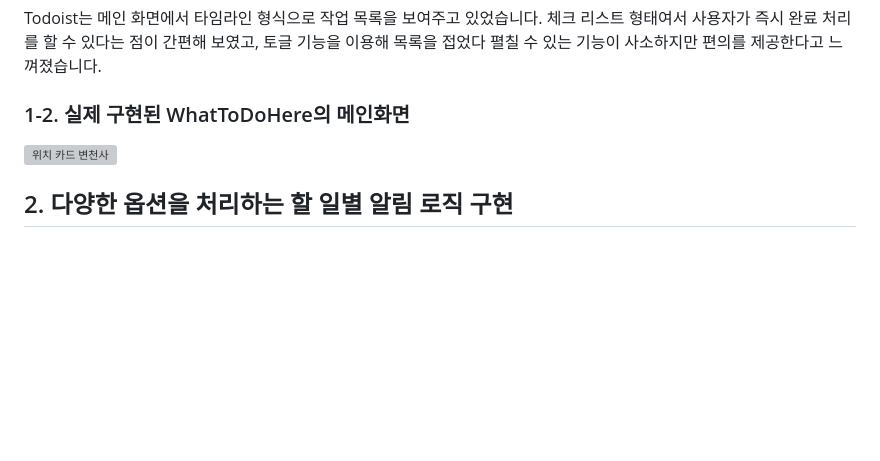
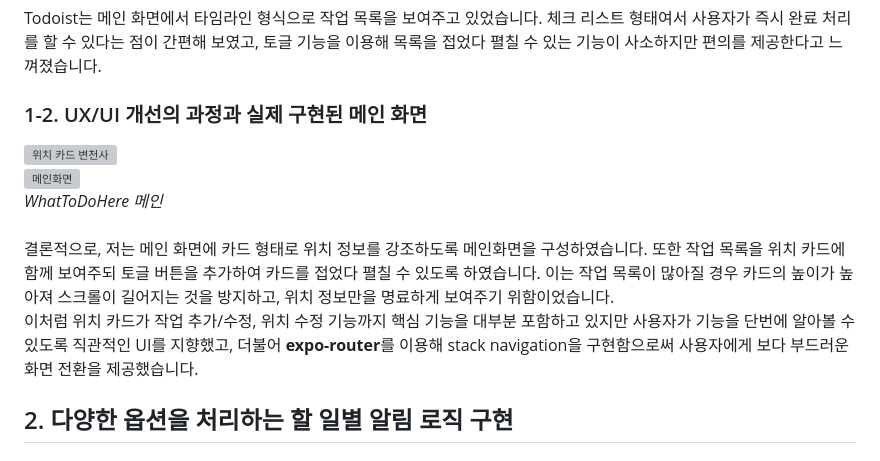
Before and after one commit to WhatToDoHere/WhatToDoHere-App, a Markdown page: README.md, the part around the change printed below. Drawn GitHub-style; blank space fills up the shorter version; grey boxes are pictures that could not be loaded.

Commit message:
Docs: readme challenges 1 UX/UI

```diff
--- a/README.md
+++ b/README.md
@@ -237,6 +237,6 @@ iOS 미리 알림은 작업 알림에 대한 다양한 옵션을 제공하는
 <br><br>
 Todoist는 메인 화면에서 타임라인 형식으로 작업 목록을 보여주고 있었습니다. 체크 리스트 형태여서 사용자가 즉시 완료 처리를 할 수 있다는 점이 간편해 보였고, 토글 기능을 이용해 목록을 접었다 펼칠 수 있는 기능이 사소하지만 편의를 제공한다고 느껴졌습니다.
 
-### 1-2. 실제 구현된 WhatToDoHere의 메인화면
+### 1-2. UX/UI 개선의 과정과 실제 구현된 메인 화면
 
 <div style="text-align: center">
@@ -244,4 +244,13 @@ Todoist는 메인 화면에서 타임라인 형식으로 작업 목록을 보여
 </div>
+
+<div style="text-align: center">
+  <img width="150" alt="메인화면" src="https://github.com/user-attachments/assets/2faeb2de-a798-4058-b0d2-090e5663128a"><br>
+  <i style="font-size: 12px; color: #ccc">WhatToDoHere 메인</i>
+</div>
+<br>
+
+결론적으로, 저는 메인 화면에 카드 형태로 위치 정보를 강조하도록 메인화면을 구성하였습니다. 또한 작업 목록을 위치 카드에 함께 보여주되 토글 버튼을 추가하여 카드를 접었다 펼칠 수 있도록 하였습니다. 이는 작업 목록이 많아질 경우 카드의 높이가 높아져 스크롤이 길어지는 것을 방지하고, 위치 정보만을 명료하게 보여주기 위함이었습니다. <br>
+이처럼 위치 카드가 작업 추가/수정, 위치 수정 기능까지 핵심 기능을 대부분 포함하고 있지만 사용자가 기능을 단번에 알아볼 수 있도록 직관적인 UI를 지향했고, 더불어 **expo-router**를 이용해 stack navigation을 구현함으로써 사용자에게 보다 부드러운 화면 전환을 제공했습니다.
 
 ## 2. 다양한 옵션을 처리하는 할 일별 알림 로직 구현
 
```
Also changed, not shown: other parts of README.md (+3 -3 lines).
